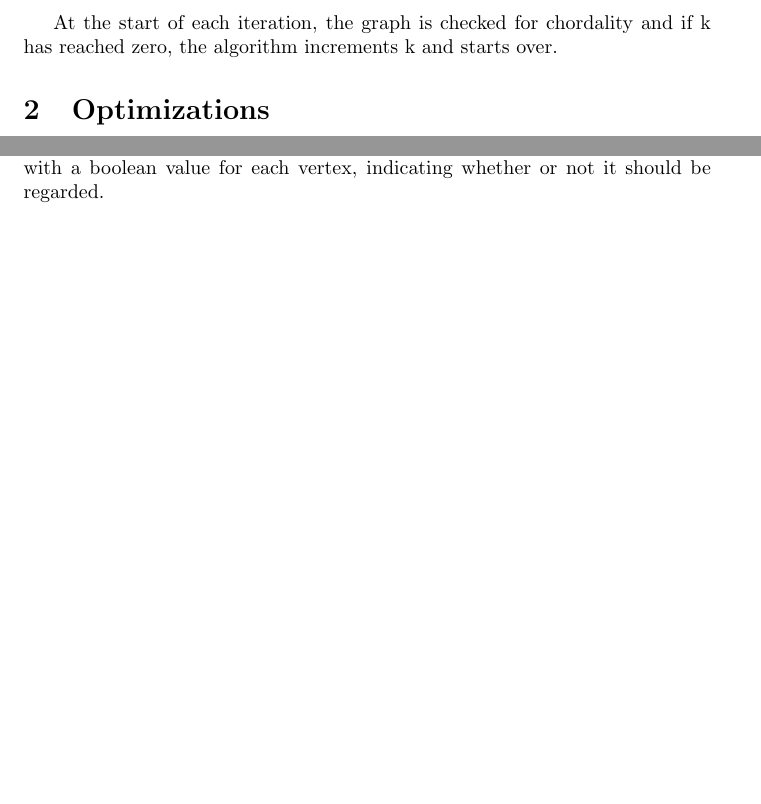
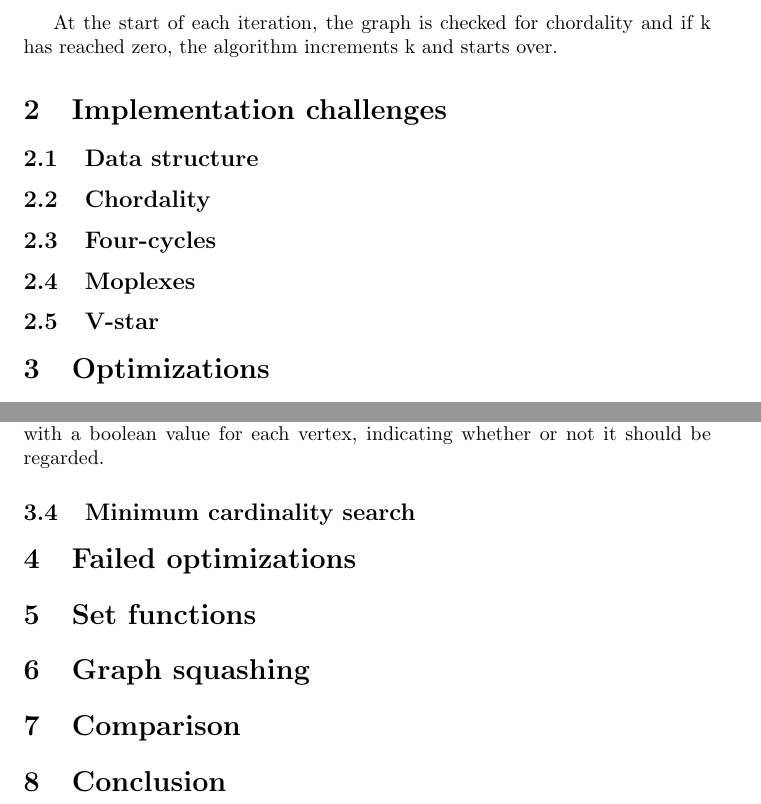
Before and after one commit to Madsen90/Pace17, a LaTeX document (Report/Report.tex): two parts of pages 3 and 4 of 4, joined at a grey line, cut so that both start at the same text, the shorter picture padded with empty space. Compiled offline with pdfLaTeX.

Commit message:
Report headers

```diff
--- a/Report/Report.tex
+++ b/Report/Report.tex
@@ -52,6 +52,19 @@
 
 		At the start of each iteration, the graph is checked for chordality and if k has reached zero, the algorithm increments k and starts over.
 
+	\section{Implementation challenges}
+
+		\subsection{Data structure}
+		% Matrix vs adjacencylist
+
+		\subsection{Chordality}
+
+		\subsection{Four-cycles}
+
+		\subsection{Moplexes}
+
+		\subsection{V-star}
+
 	\section{Optimizations}
 	The algorithm has been implemented in C++ to allow for greater optimization.
 
@@ -72,4 +85,16 @@
 		Since copying or deleting and recreating the graph is expensive, a cheap way to specificy which parts of the graph are currently "active" would be useful.
 		This is a accomplished with a boolean value for each vertex, indicating whether or not it should be regarded.
 
+		\subsection{Minimum cardinality search}
+
+	\section{Failed optimizations}
+
+		\section{Set functions}
+
+		\section{Graph squashing}
+
+	\section{Comparison}
+
+	\section{Conclusion}
+
 \end{document}
```
